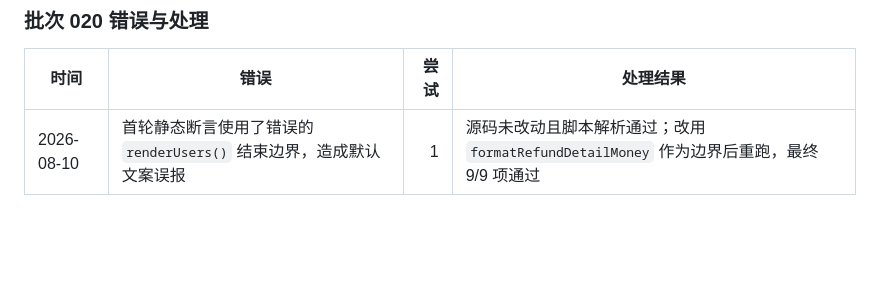
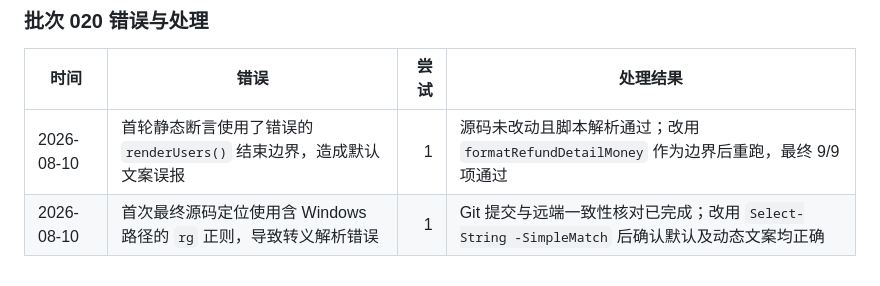
Before and after one commit to erduo85-source/refund_risk, a Markdown page: progress.md, the part around the change. Drawn GitHub-style; blank space fills up the shorter version.

```diff
--- a/progress.md
+++ b/progress.md
@@ -882,3 +882,4 @@
 | 时间 | 错误 | 尝试 | 处理结果 |
 |---|---|---:|---|
 | 2026-08-10 | 首轮静态断言使用了错误的 `renderUsers()` 结束边界，造成默认文案误报 | 1 | 源码未改动且脚本解析通过；改用 `formatRefundDetailMoney` 作为边界后重跑，最终 9/9 项通过 |
+| 2026-08-10 | 首次最终源码定位使用含 Windows 路径的 `rg` 正则，导致转义解析错误 | 1 | Git 提交与远端一致性核对已完成；改用 `Select-String -SimpleMatch` 后确认默认及动态文案均正确 |
```
Also changed, not shown: task_plan.md (+1 -0 lines).
